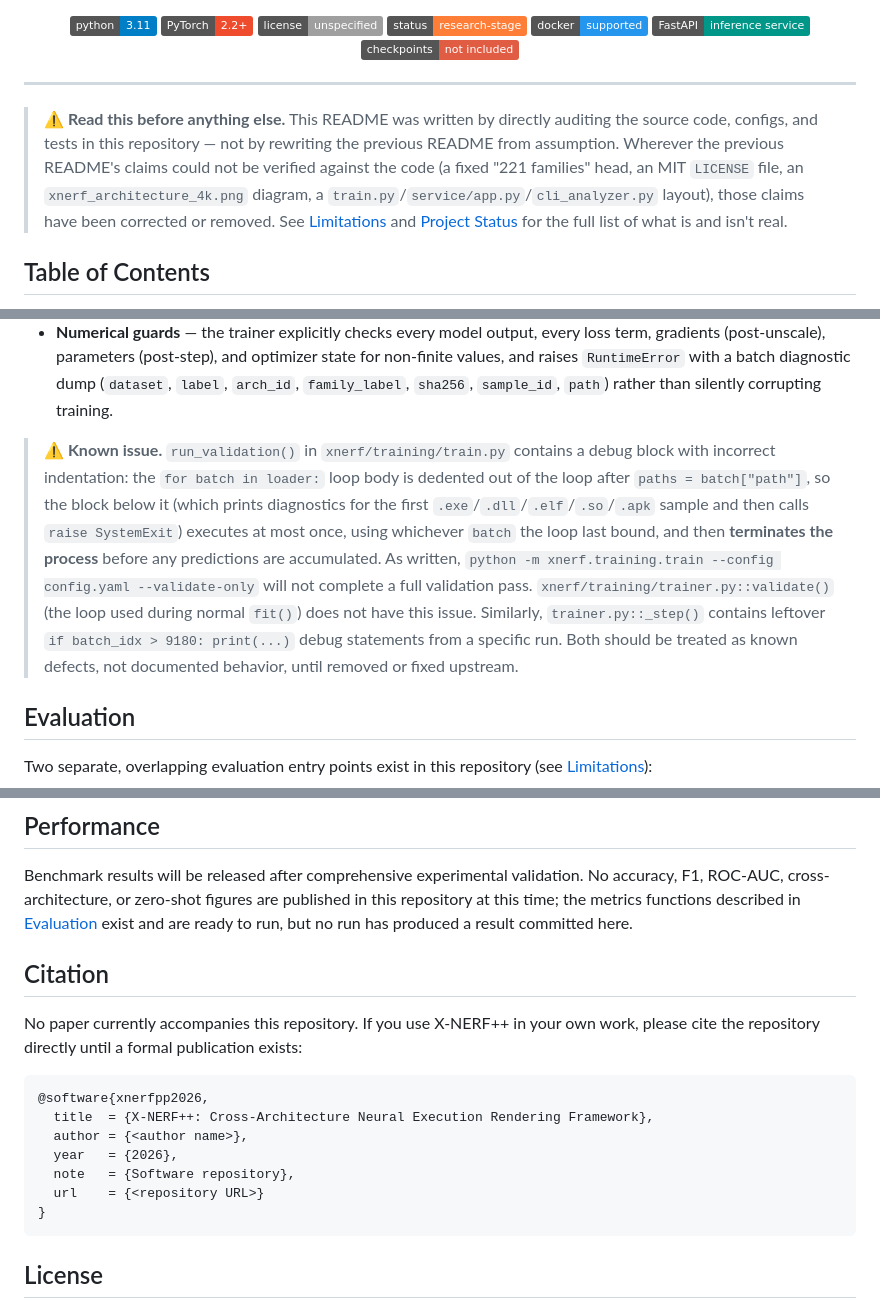
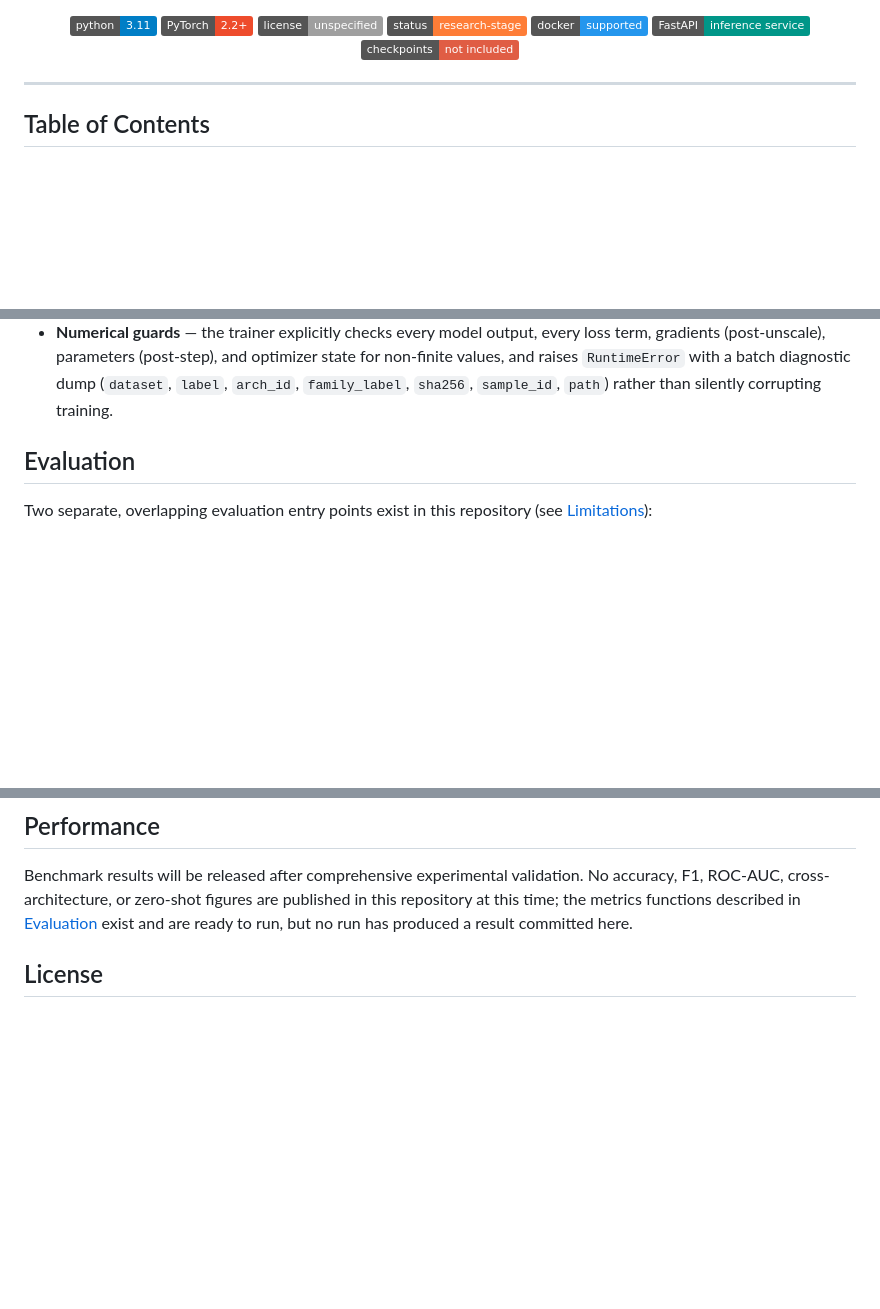
Before and after one commit to Mayukh27/XNERF, a Markdown page: README.md, 3 parts joined by grey strips. GitHub-like rendering; badges without logos; blank space fills up the shorter version.

````diff
--- a/README.md
+++ b/README.md
@@ -18,7 +18,6 @@
 
 ---
 
-> **⚠️ Read this before anything else.** This README was written by directly auditing the source code, configs, and tests in this repository — not by rewriting the previous README from assumption. Wherever the previous README's claims could not be verified against the code (a fixed "221 families" head, an MIT `LICENSE` file, an `xnerf_architecture_4k.png` diagram, a `train.py`/`service/app.py`/`cli_analyzer.py` layout), those claims have been corrected or removed. See [Limitations](#limitations) and [Project Status](#project-status) for the full list of what is and isn't real.
 
 ## Table of Contents
 
@@ -293,7 +292,6 @@ python -m xnerf.pipeline.local_run pipeline --config config.yaml
 - **Gradient accumulation** — `training.grad_accum` batches gradients before each optimizer step.
 - **Numerical guards** — the trainer explicitly checks every model output, every loss term, gradients (post-unscale), parameters (post-step), and optimizer state for non-finite values, and raises `RuntimeError` with a batch diagnostic dump (`dataset`, `label`, `arch_id`, `family_label`, `sha256`, `sample_id`, `path`) rather than silently corrupting training.
 
-> **⚠️ Known issue.** `run_validation()` in `xnerf/training/train.py` contains a debug block with incorrect indentation: the `for batch in loader:` loop body is dedented out of the loop after `paths = batch["path"]`, so the block below it (which prints diagnostics for the first `.exe`/`.dll`/`.elf`/`.so`/`.apk` sample and then calls `raise SystemExit`) executes at most once, using whichever `batch` the loop last bound, and then **terminates the process** before any predictions are accumulated. As written, `python -m xnerf.training.train --config config.yaml --validate-only` will not complete a full validation pass. `xnerf/training/trainer.py::validate()` (the loop used during normal `fit()`) does not have this issue. Similarly, `trainer.py::_step()` contains leftover `if batch_idx > 9180: print(...)` debug statements from a specific run. Both should be treated as known defects, not documented behavior, until removed or fixed upstream.
 
 ## Evaluation
 
@@ -425,19 +423,6 @@ Derived from `PROJECT_CONTEXT.md`'s "Next Required Work" section:
 
 Benchmark results will be released after comprehensive experimental validation. No accuracy, F1, ROC-AUC, cross-architecture, or zero-shot figures are published in this repository at this time; the metrics functions described in [Evaluation](#evaluation) exist and are ready to run, but no run has produced a result committed here.
 
-## Citation
-
-No paper currently accompanies this repository. If you use X-NERF++ in your own work, please cite the repository directly until a formal publication exists:
-
-```bibtex
-@software{xnerfpp2026,
-  title  = {X-NERF++: Cross-Architecture Neural Execution Rendering Framework},
-  author = {<author name>},
-  year   = {2026},
-  note   = {Software repository},
-  url    = {<repository URL>}
-}
-```
 
 ## License
 
````
